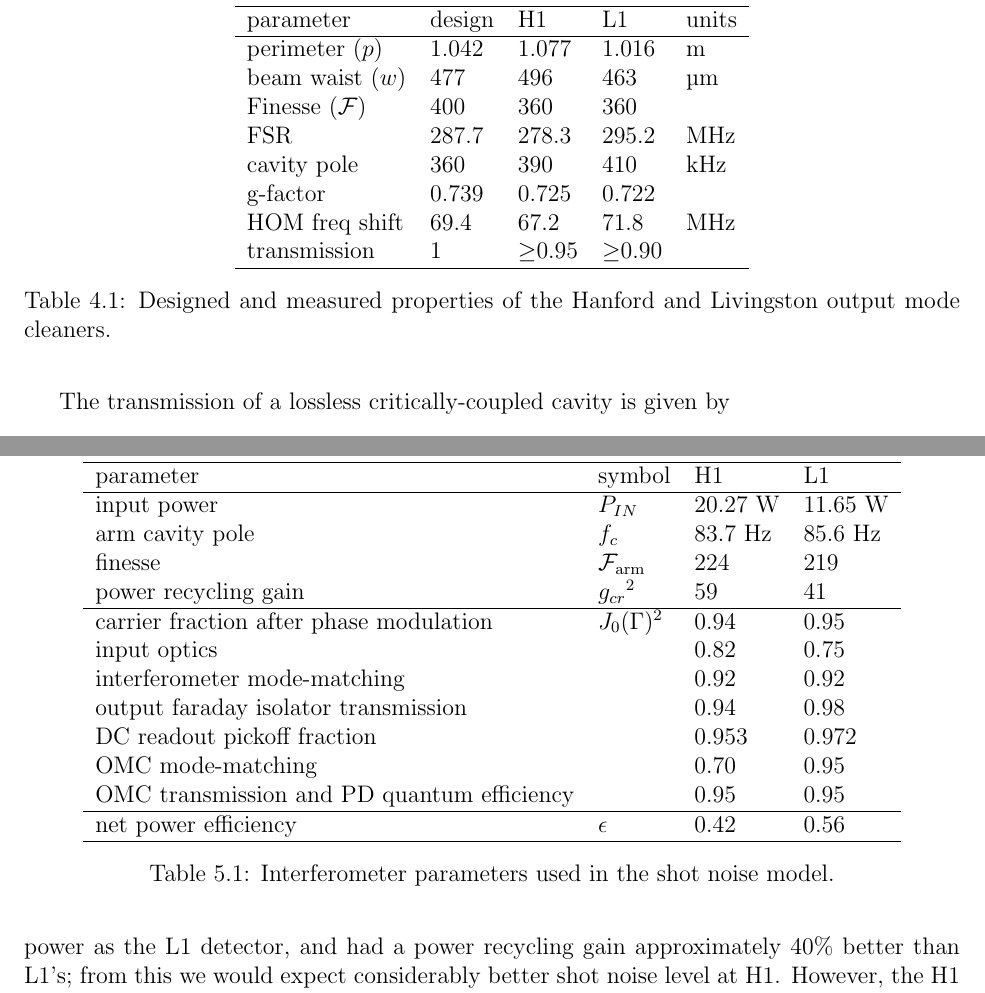
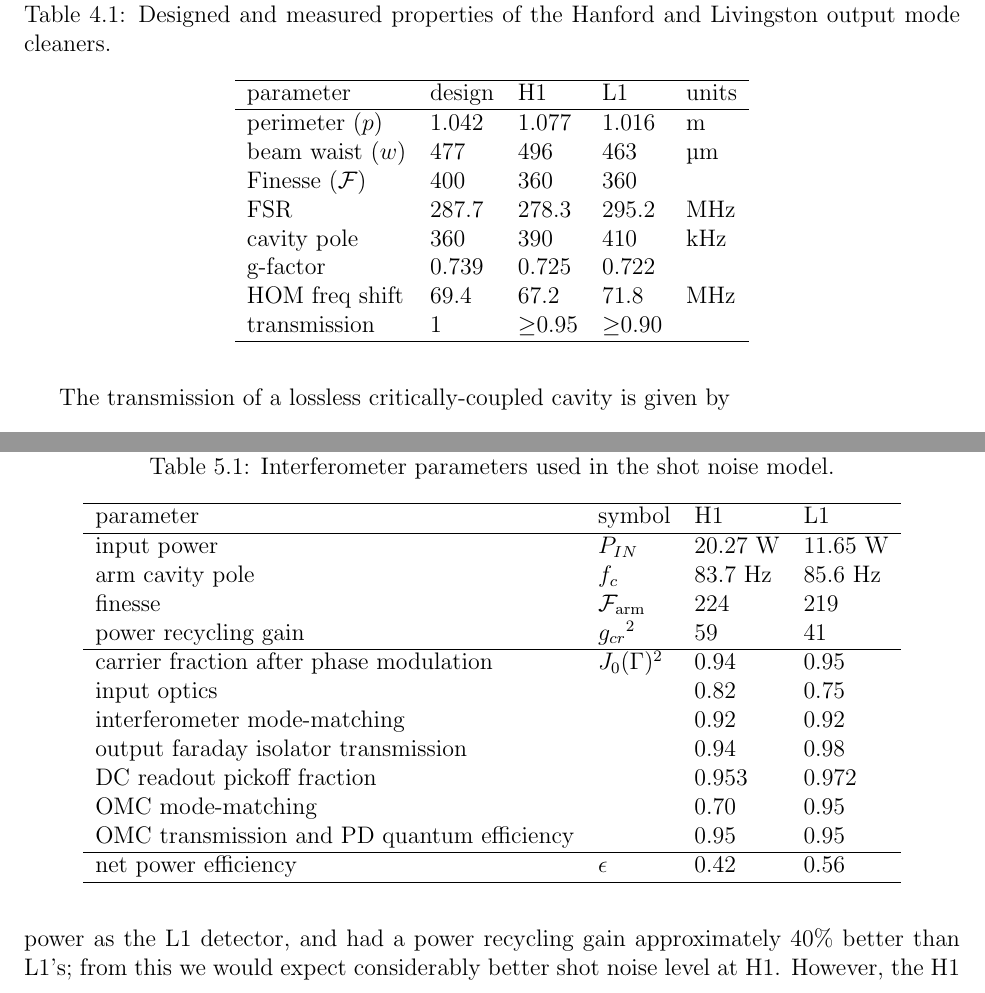
Before and after one commit to tobin/fricke-thesis, a LaTeX thesis (dissertation.tex, which reads chapter4/chapter4.tex, chapter5/chapter5.tex): two parts of pages 46 and 59 of 102, joined at a grey line, cut so that both start at the same text. Compiled offline with pdfLaTeX.

Commit message:
Table captions must be _above_ the tables!

```diff
--- a/chapter4/chapter4.tex
+++ b/chapter4/chapter4.tex
@@ -113,8 +115,6 @@ HOM freq shift     & 69.4        & 67.2        & 71.8          & MHz     \\
 transmission       & 1           & $\geq$0.95  & $\geq$0.90    &         \\
 \hline
 \end{tabular}
-\caption[Output mode cleaner properties (designed and measured)]{Designed and measured properties of the Hanford and Livingston output mode cleaners.}
-\label{tab:OMCproperties}
 \end{table}
 
 %% OMC Suspension
--- a/chapter5/chapter5.tex
+++ b/chapter5/chapter5.tex
@@ -132,8 +134,6 @@ PD quantum efficiency        &          & 0.95         & 0.95  \\
 net power efficiency         &$\epsilon$& 0.42         & 0.56  \\
 \hline
 \end{tabular}
-\caption{\label{tab:ifo-properties}Interferometer parameters used in the
-  shot noise model.}
 \end{table}
 
 
```
Also changed, not shown: chapter4/chapter4.tex (2 more changed lines), chapter5/chapter5.tex (2 more changed lines).
